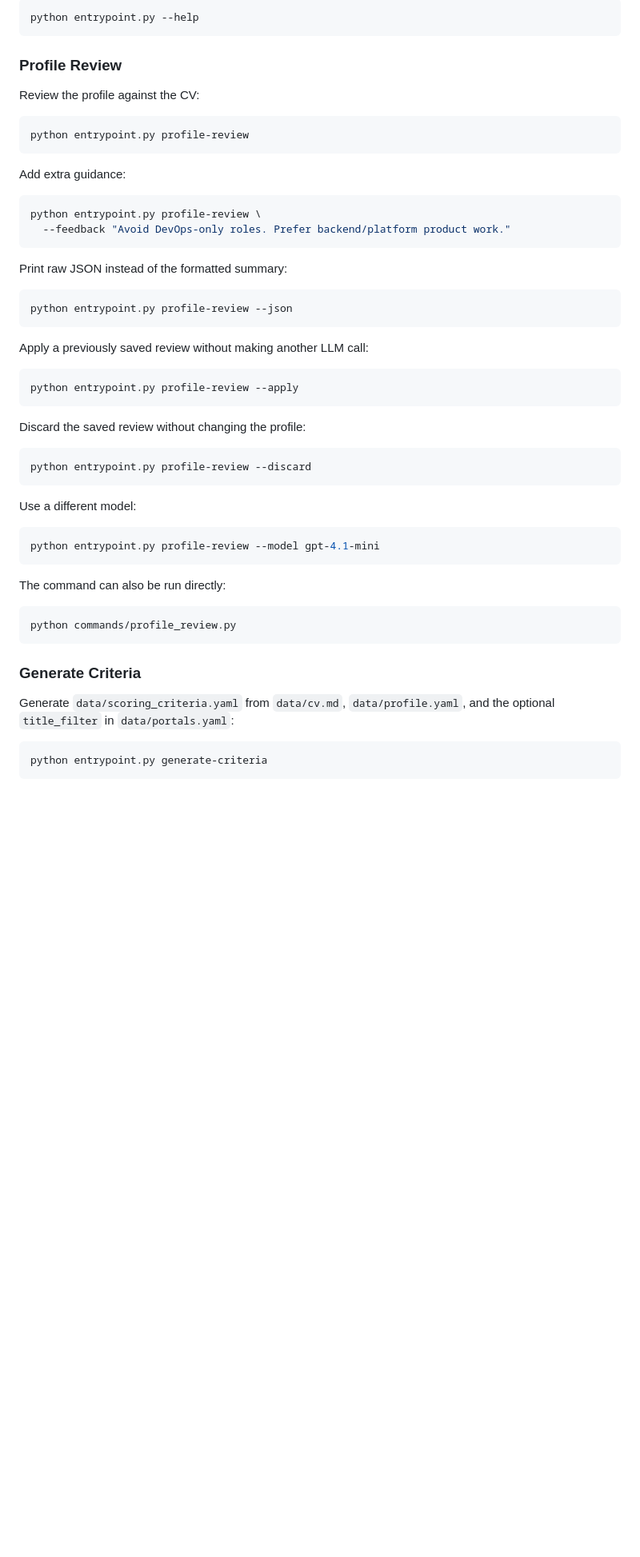
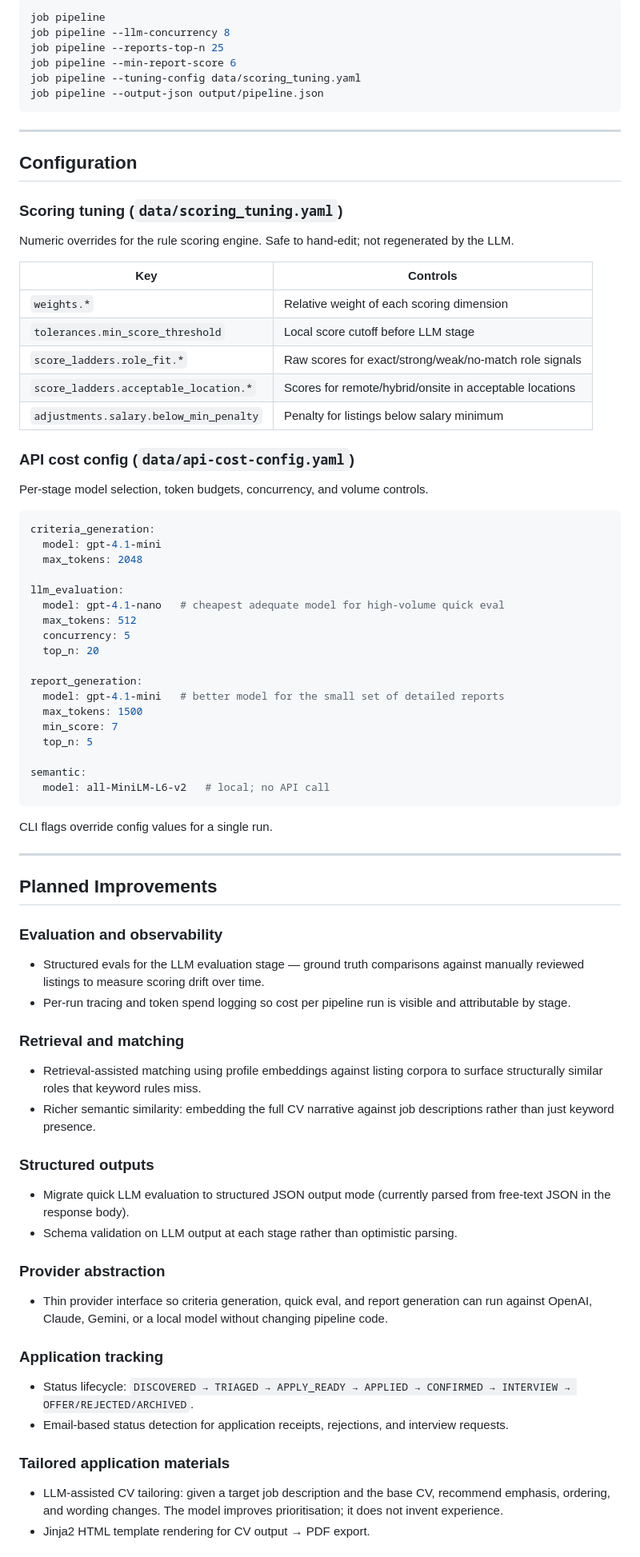
Before and after one commit to DewofyourYouth/job_tracker, a Markdown page: README.md, the part around one of its changes. Shown at 80% size. Rendered like a GitHub page; blank space fills up the shorter version.

Commit message:
souped up readme

````diff
--- a/README.md
+++ b/README.md
@@ -115,59 +245,86 @@ Show commands:
 
 ```bash
-python entrypoint.py --help
+job pipeline
+job pipeline --llm-concurrency 8
+job pipeline --reports-top-n 25
+job pipeline --min-report-score 6
+job pipeline --tuning-config data/scoring_tuning.yaml
+job pipeline --output-json output/pipeline.json
 ```
 
-### Profile Review
+---
 
-Review the profile against the CV:
+## Configuration
 
-```bash
-python entrypoint.py profile-review
+### Scoring tuning (`data/scoring_tuning.yaml`)
+
+Numeric overrides for the rule scoring engine. Safe to hand-edit; not regenerated by the LLM.
+
+| Key                                    | Controls                                                |
+| -------------------------------------- | ------------------------------------------------------- |
+| `weights.*`                            | Relative weight of each scoring dimension               |
+| `tolerances.min_score_threshold`       | Local score cutoff before LLM stage                     |
+| `score_ladders.role_fit.*`             | Raw scores for exact/strong/weak/no-match role signals  |
+| `score_ladders.acceptable_location.*`  | Scores for remote/hybrid/onsite in acceptable locations |
+| `adjustments.salary.below_min_penalty` | Penalty for listings below salary minimum               |
+
+### API cost config (`data/api-cost-config.yaml`)
+
+Per-stage model selection, token budgets, concurrency, and volume controls.
+
+```yaml
+criteria_generation:
+  model: gpt-4.1-mini
+  max_tokens: 2048
+
+llm_evaluation:
+  model: gpt-4.1-nano   # cheapest adequate model for high-volume quick eval
+  max_tokens: 512
+  concurrency: 5
+  top_n: 20
+
+report_generation:
+  model: gpt-4.1-mini   # better model for the small set of detailed reports
+  max_tokens: 1500
+  min_score: 7
+  top_n: 5
+
+semantic:
+  model: all-MiniLM-L6-v2   # local; no API call
 ```
 
-Add extra guidance:
+CLI flags override config values for a single run.
 
-```bash
-python entrypoint.py profile-review \
-  --feedback "Avoid DevOps-only roles. Prefer backend/platform product work."
-```
+---
 
-Print raw JSON instead of the formatted summary:
+## Planned Improvements
 
-```bash
-python entrypoint.py profile-review --json
-```
+### Evaluation and observability
 
-Apply a previously saved review without making another LLM call:
+- Structured evals for the LLM evaluation stage — ground truth comparisons against manually reviewed listings to measure scoring drift over time.
+- Per-run tracing and token spend logging so cost per pipeline run is visible and attributable by stage.
 
-```bash
-python entrypoint.py profile-review --apply
-```
+### Retrieval and matching
 
-Discard the saved review without changing the profile:
+- Retrieval-assisted matching using profile embeddings against listing corpora to surface structurally similar roles that keyword rules miss.
+- Richer semantic similarity: embedding the full CV narrative against job descriptions rather than just keyword presence.
 
-```bash
-python entrypoint.py profile-review --discard
-```
+### Structured outputs
 
-Use a different model:
+- Migrate quick LLM evaluation to structured JSON output mode (currently parsed from free-text JSON in the response body).
+- Schema validation on LLM output at each stage rather than optimistic parsing.
 
-```bash
-python entrypoint.py profile-review --model gpt-4.1-mini
-```
+### Provider abstraction
 
-The command can also be run directly:
+- Thin provider interface so criteria generation, quick eval, and report generation can run against OpenAI, Claude, Gemini, or a local model without changing pipeline code.
 
-```bash
-python commands/profile_review.py
-```
+### Application tracking
 
-### Generate Criteria
+- Status lifecycle: `DISCOVERED → TRIAGED → APPLY_READY → APPLIED → CONFIRMED → INTERVIEW → OFFER/REJECTED/ARCHIVED`.
+- Email-based status detection for application receipts, rejections, and interview requests.
 
-Generate `data/scoring_criteria.yaml` from `data/cv.md`, `data/profile.yaml`,
-and the optional `title_filter` in `data/portals.yaml`:
+### Tailored application materials
 
-```bash
-python entrypoint.py generate-criteria
-```
+- LLM-assisted CV tailoring: given a target job description and the base CV, recommend emphasis, ordering, and wording changes. The model improves prioritisation; it does not invent experience.
+- Jinja2 HTML template rendering for CV output → PDF export.
 
````
Also changed, not shown: other parts of README.md (+193 -310 lines).
